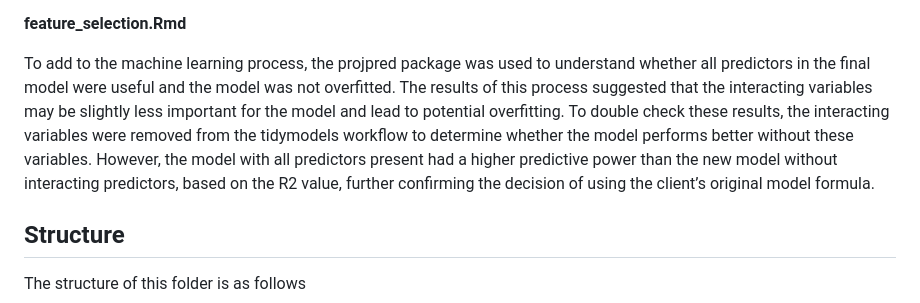
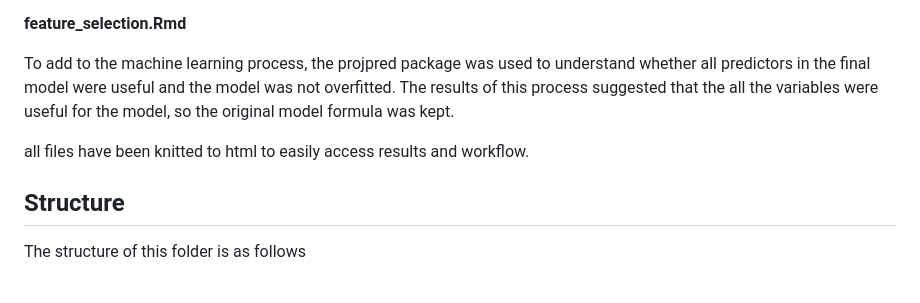
Before and after one commit to SaferSeafood/Models, a Markdown page: code/README.md, the part around the change. Drawn GitHub-style.

```diff
--- a/code/README.md
+++ b/code/README.md
@@ -17,8 +17,9 @@ To evaluate the robustness and predictive power from the models using brms and L
 
 **feature_selection.Rmd**
 
-To add to the machine learning process, the projpred package was used to understand whether all predictors in the final model were useful and the model was not overfitted. The results of this process suggested that the interacting variables may be slightly less important for the model and lead to potential overfitting. To double check these results, the interacting variables were removed from the tidymodels workflow to determine whether the model performs better without these variables. However, the model with all predictors present had a higher predictive power than the new model without interacting predictors, based on the R2 value, further confirming the decision of using the client’s original model formula.
+To add to the machine learning process, the projpred package was used to understand whether all predictors in the final model were useful and the model was not overfitted. The results of this process suggested that the all the variables were useful for the model, so the original model formula was kept.
 
+all files have been knitted to html to easily access results and workflow.
 
 ## Structure
 The structure of this folder is as follows
```
